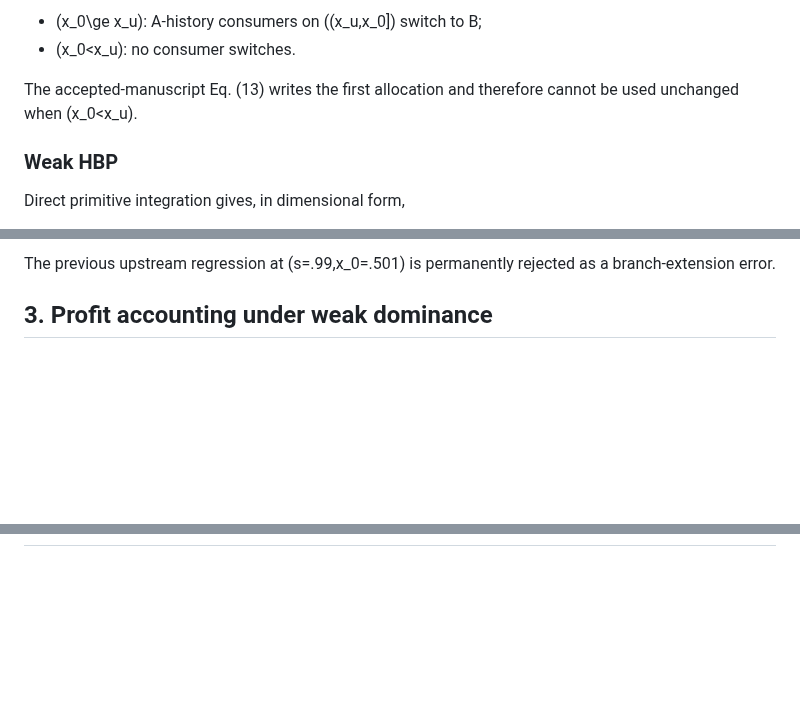
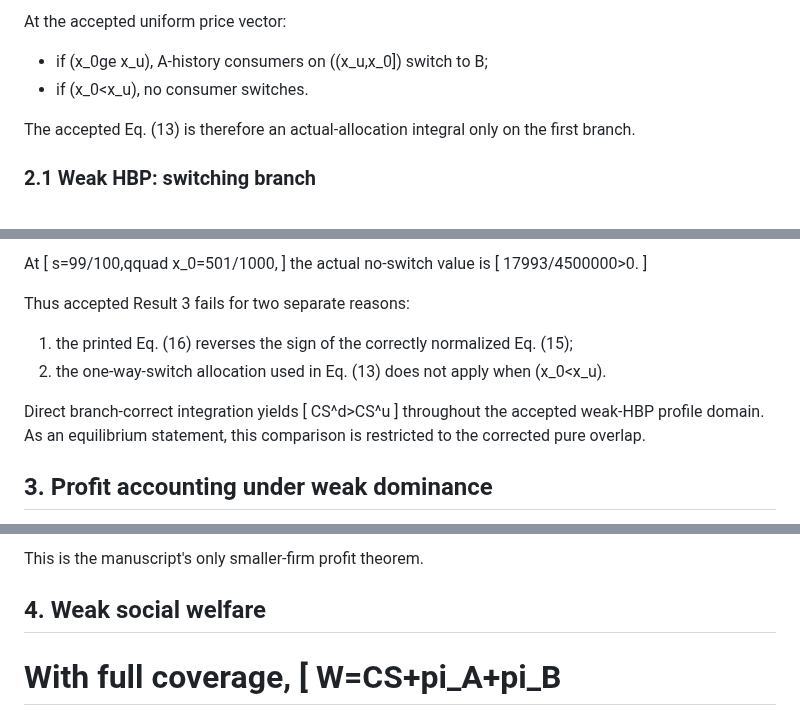
Before and after one commit to ryotamatsuki/gss-2012-hbpd-welfare-reassessment, a Markdown page: results/stage07_downstream_impact.md, 3 parts joined by grey strips. Rendered like a GitHub page; blank space fills up the shorter version.

```diff
--- a/results/stage07_downstream_impact.md
+++ b/results/stage07_downstream_impact.md
@@ -55,10 +50,10 @@ Its actual allocation is piecewise:
 
-* \(x_0\ge x_u\): A-history consumers on \((x_u,x_0]\) switch to B;
-* \(x_0<x_u\): no consumer switches.
+At the accepted uniform price vector:
 
-The accepted-manuscript Eq. (13) writes the first allocation and therefore cannot be used unchanged when \(x_0<x_u\).
+- if (x_0ge x_u), A-history consumers on ((x_u,x_0]) switch to B;
+- if (x_0<x_u), no consumer switches.
 
-### Weak HBP
+The accepted Eq. (13) is therefore an actual-allocation integral only on the first branch.
 
-Direct primitive integration gives, in dimensional form,
+### 2.1 Weak HBP: switching branch
 
@@ -116,5 +100,23 @@ Hence the accepted manuscript's weak-dominance CS sign-reversal region does not
 
-The previous upstream regression at \(s=.99,x_0=.501\) is permanently rejected as a branch-extension error.
+At
+[
+s=99/100,qquad x_0=501/1000,
+]
+the actual no-switch value is
+[
+17993/4500000>0.
+]
+
+Thus accepted Result 3 fails for two separate reasons:
+
+1. the printed Eq. (16) reverses the sign of the correctly normalized Eq. (15);
+2. the one-way-switch allocation used in Eq. (13) does not apply when (x_0<x_u).
+
+Direct branch-correct integration yields
+[
+CS^d>CS^u
+]
+throughout the accepted weak-HBP profile domain. As an equilibrium statement, this comparison is restricted to the corrected pure overlap.
 
 ## 3. Profit accounting under weak dominance
 
@@ -139 +201,8 @@ and
+This is the manuscript's only smaller-firm profit theorem.
+
+## 4. Weak social welfare
+
+With full coverage,
+[
+W=CS+pi_A+pi_B
 =
```
Also changed, not shown: other parts of results/stage07_downstream_impact.md (+224 -245 lines).
